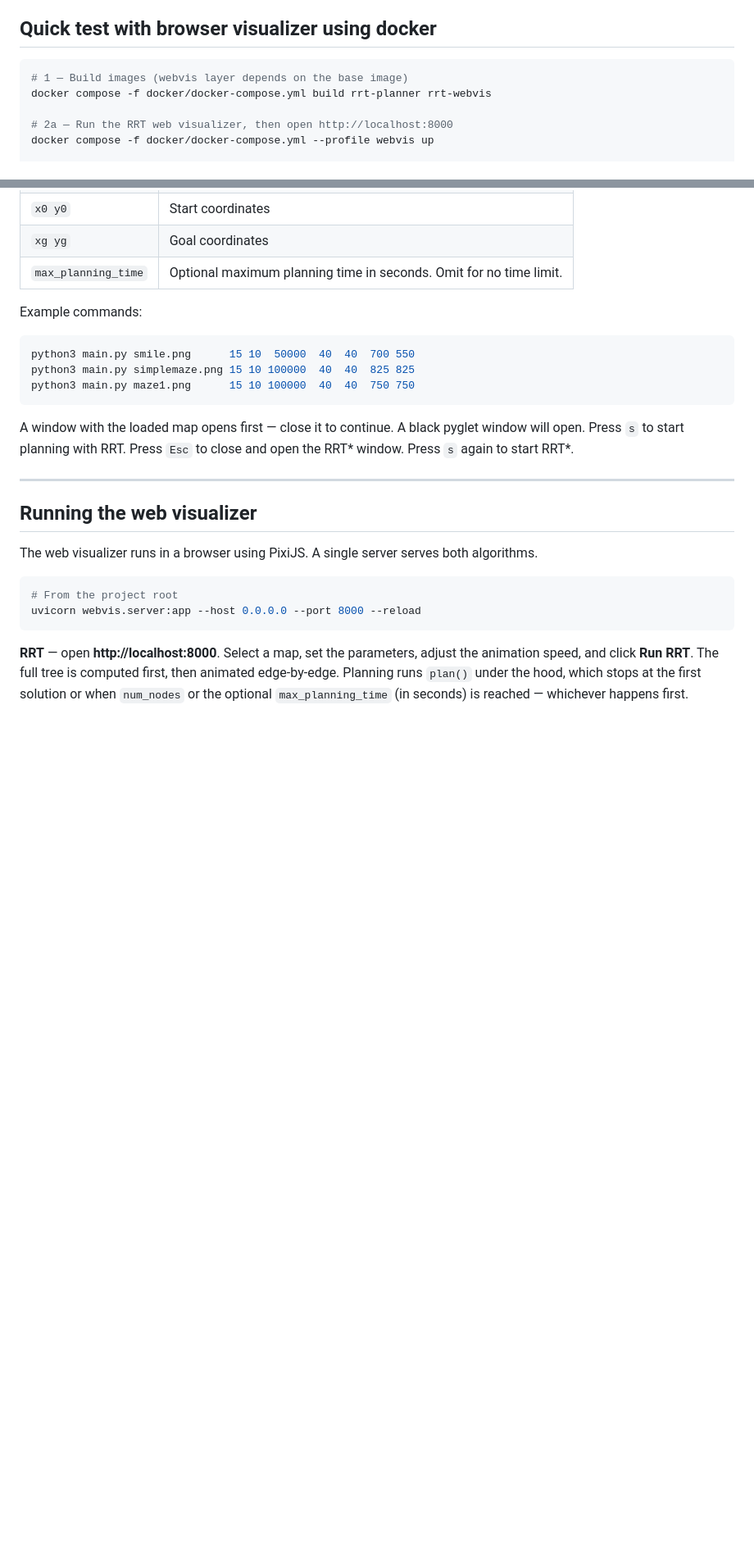
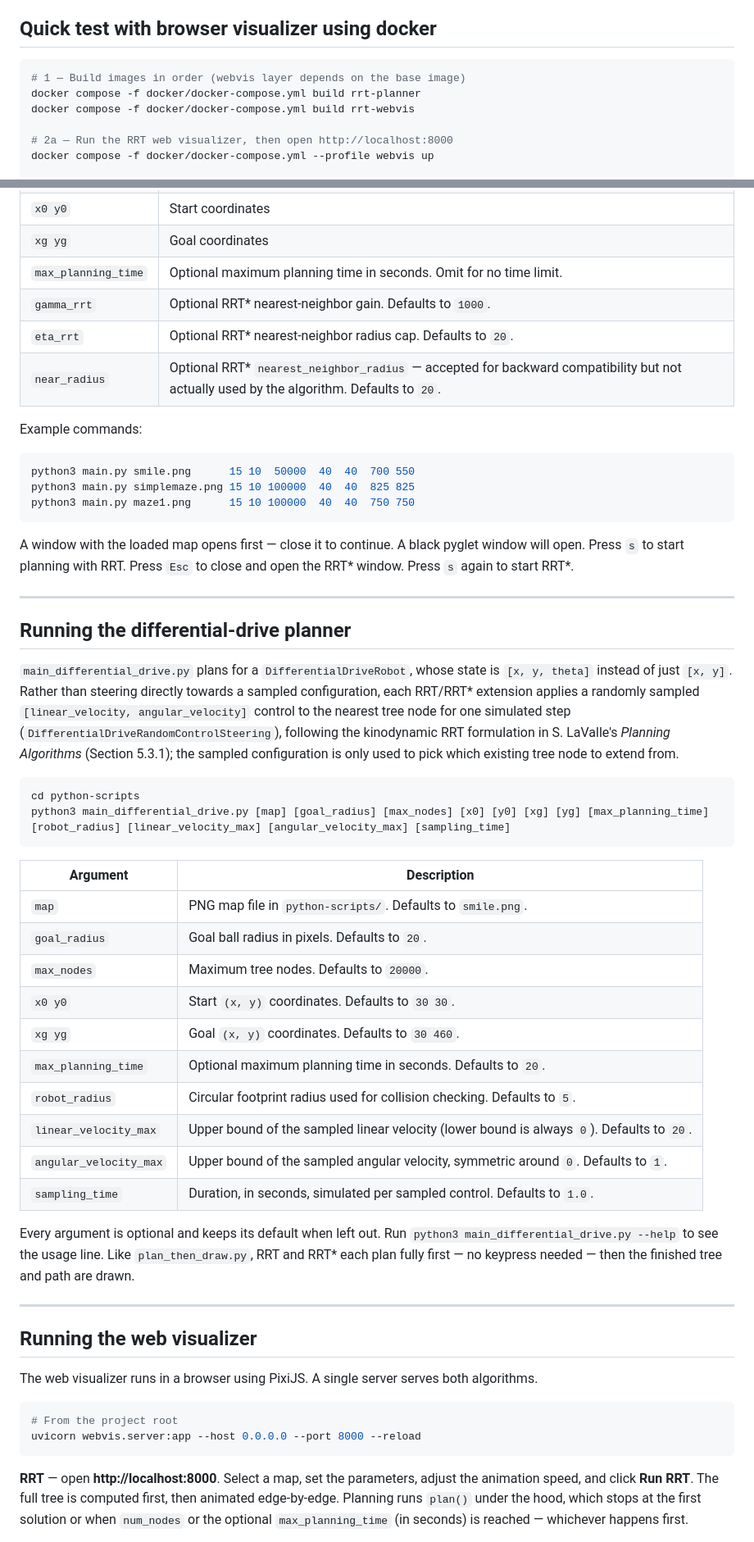
Before and after one commit to marcos-pereira/rrt-motion-planner, a Markdown page: README.md, 2 parts joined by grey strips. Shown at 82% size. Drawn GitHub-style; blank space fills up the shorter version.

````diff
--- a/README.md
+++ b/README.md
@@ -5,8 +5,9 @@ Implementations of RRT and RRT* sampling-based motion planners in Python, with b
 ## Quick test with browser visualizer using docker
 
 ```bash
-# 1 — Build images (webvis layer depends on the base image)
-docker compose -f docker/docker-compose.yml build rrt-planner rrt-webvis
+# 1 — Build images in order (webvis layer depends on the base image)
+docker compose -f docker/docker-compose.yml build rrt-planner
+docker compose -f docker/docker-compose.yml build rrt-webvis
 
 # 2a — Run the RRT web visualizer, then open http://localhost:8000
 docker compose -f docker/docker-compose.yml --profile webvis up
@@ -55,6 +56,9 @@ python3 main.py <map> <steer_delta> <goal_radius> <max_nodes> <x0> <y0> <xg> <yg
 | `x0 y0` | Start coordinates |
 | `xg yg` | Goal coordinates |
 | `max_planning_time` | Optional maximum planning time in seconds. Omit for no time limit. |
+| `gamma_rrt` | Optional RRT* nearest-neighbor gain. Defaults to `1000`. |
+| `eta_rrt` | Optional RRT* nearest-neighbor radius cap. Defaults to `20`. |
+| `near_radius` | Optional RRT* `nearest_neighbor_radius` — accepted for backward compatibility but not actually used by the algorithm. Defaults to `20`. |
 
 Example commands:
 
@@ -65,6 +69,32 @@ python3 main.py maze1.png      15 10 100000  40  40  750 750
 ```
 
 A window with the loaded map opens first — close it to continue. A black pyglet window will open. Press `s` to start planning with RRT. Press `Esc` to close and open the RRT* window. Press `s` again to start RRT*.
+
+---
+
+## Running the differential-drive planner
+
+`main_differential_drive.py` plans for a `DifferentialDriveRobot`, whose state is `[x, y, theta]` instead of just `[x, y]`. Rather than steering directly towards a sampled configuration, each RRT/RRT* extension applies a randomly sampled `[linear_velocity, angular_velocity]` control to the nearest tree node for one simulated step (`DifferentialDriveRandomControlSteering`), following the kinodynamic RRT formulation in S. LaValle's *Planning Algorithms* (Section 5.3.1); the sampled configuration is only used to pick which existing tree node to extend from.
+
+```bash
+cd python-scripts
+python3 main_differential_drive.py [map] [goal_radius] [max_nodes] [x0] [y0] [xg] [yg] [max_planning_time] [robot_radius] [linear_velocity_max] [angular_velocity_max] [sampling_time]
+```
+
+| Argument | Description |
+|---|---|
+| `map` | PNG map file in `python-scripts/`. Defaults to `smile.png`. |
+| `goal_radius` | Goal ball radius in pixels. Defaults to `20`. |
+| `max_nodes` | Maximum tree nodes. Defaults to `20000`. |
+| `x0 y0` | Start `(x, y)` coordinates. Defaults to `30 30`. |
+| `xg yg` | Goal `(x, y)` coordinates. Defaults to `30 460`. |
+| `max_planning_time` | Optional maximum planning time in seconds. Defaults to `20`. |
+| `robot_radius` | Circular footprint radius used for collision checking. Defaults to `5`. |
+| `linear_velocity_max` | Upper bound of the sampled linear velocity (lower bound is always `0`). Defaults to `20`. |
+| `angular_velocity_max` | Upper bound of the sampled angular velocity, symmetric around `0`. Defaults to `1`. |
+| `sampling_time` | Duration, in seconds, simulated per sampled control. Defaults to `1.0`. |
+
+Every argument is optional and keeps its default when left out. Run `python3 main_differential_drive.py --help` to see the usage line. Like `plan_then_draw.py`, RRT and RRT* each plan fully first — no keypress needed — then the finished tree and path are drawn.
 
 ---
 
````
Also changed, not shown: other parts of README.md (+4 -1 lines), docker/README.md (+31 -0 lines).
